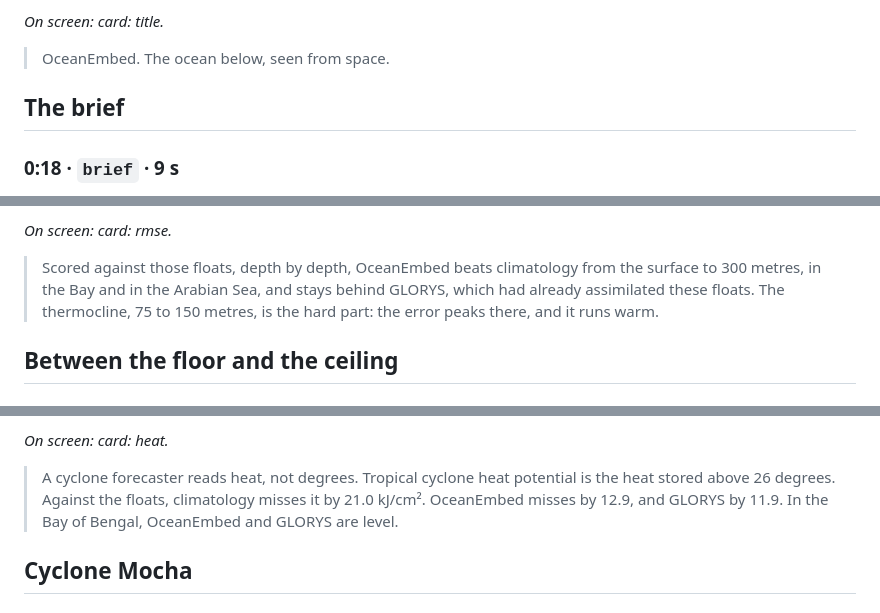
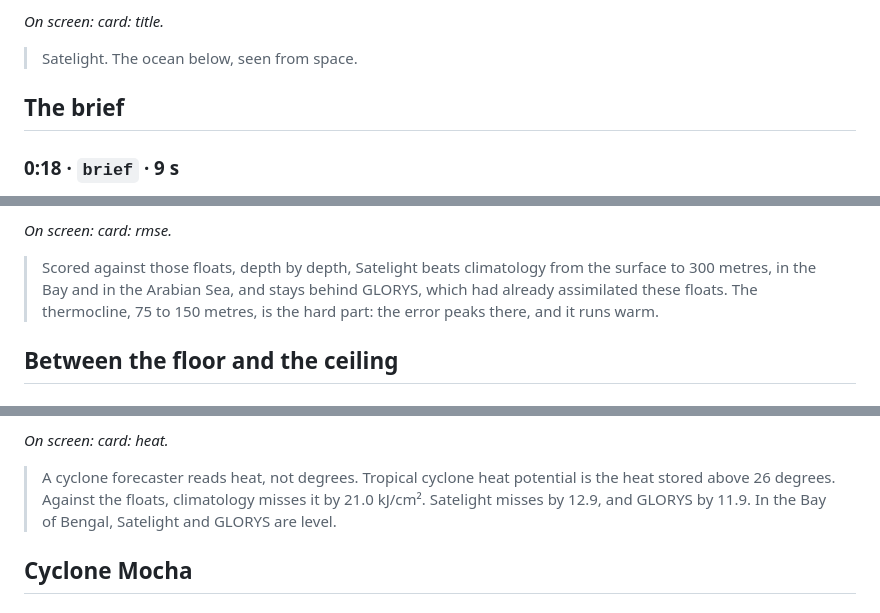
Before and after one commit to Kukyos/Satelight, a Markdown page: docs/21-film-script.md, 3 parts joined by grey strips. Drawn GitHub-style.

Commit message:
Film re-rendered as Satelight: clips recaptured, script regenerated

```diff
--- a/docs/21-film-script.md
+++ b/docs/21-film-script.md
@@ -16,7 +16,7 @@ scene, named for the scene (`video/public/voice/tilt.wav`), and it plays from th
 
 *On screen: card: title.*
 
-> OceanEmbed. The ocean below, seen from space.
+> Satelight. The ocean below, seen from space.
 
 ## The brief
 
@@ -86,7 +86,7 @@ scene, named for the scene (`video/public/voice/tilt.wav`), and it plays from th
 
 *On screen: card: rmse.*
 
-> Scored against those floats, depth by depth, OceanEmbed beats climatology from the surface to 300 metres, in the Bay and in the Arabian Sea, and stays behind GLORYS, which had already assimilated these floats. The thermocline, 75 to 150 metres, is the hard part: the error peaks there, and it runs warm.
+> Scored against those floats, depth by depth, Satelight beats climatology from the surface to 300 metres, in the Bay and in the Arabian Sea, and stays behind GLORYS, which had already assimilated these floats. The thermocline, 75 to 150 metres, is the hard part: the error peaks there, and it runs warm.
 
 ## Between the floor and the ceiling
 
@@ -102,7 +102,7 @@ scene, named for the scene (`video/public/voice/tilt.wav`), and it plays from th
 
 *On screen: card: heat.*
 
-> A cyclone forecaster reads heat, not degrees. Tropical cyclone heat potential is the heat stored above 26 degrees. Against the floats, climatology misses it by 21.0 kJ/cm². OceanEmbed misses by 12.9, and GLORYS by 11.9. In the Bay of Bengal, OceanEmbed and GLORYS are level.
+> A cyclone forecaster reads heat, not degrees. Tropical cyclone heat potential is the heat stored above 26 degrees. Against the floats, climatology misses it by 21.0 kJ/cm². Satelight misses by 12.9, and GLORYS by 11.9. In the Bay of Bengal, Satelight and GLORYS are level.
 
 ## Cyclone Mocha
 
```
Also changed, not shown: other parts of docs/21-film-script.md (+17 -17 lines).
